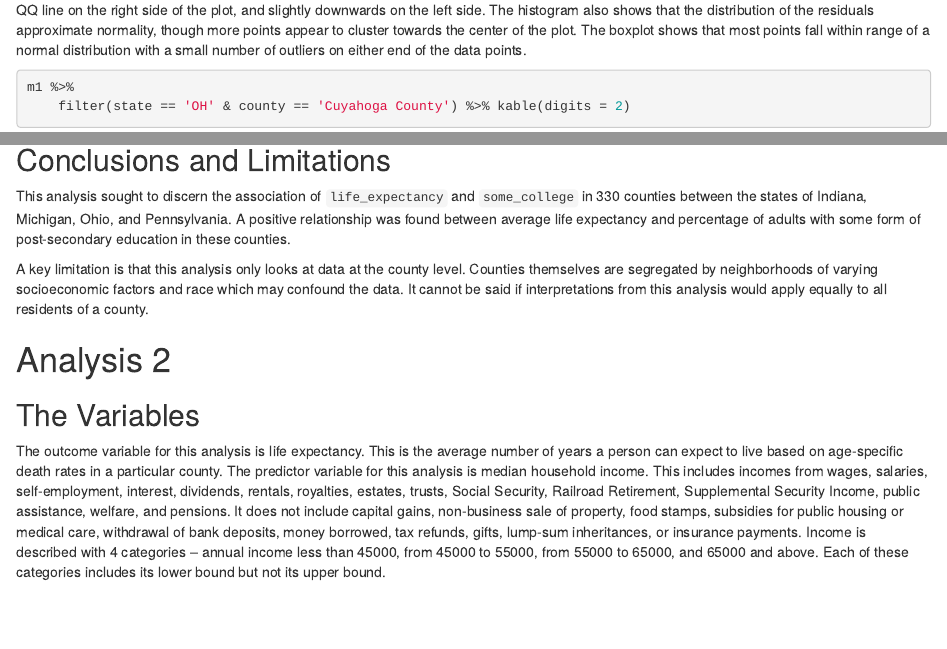
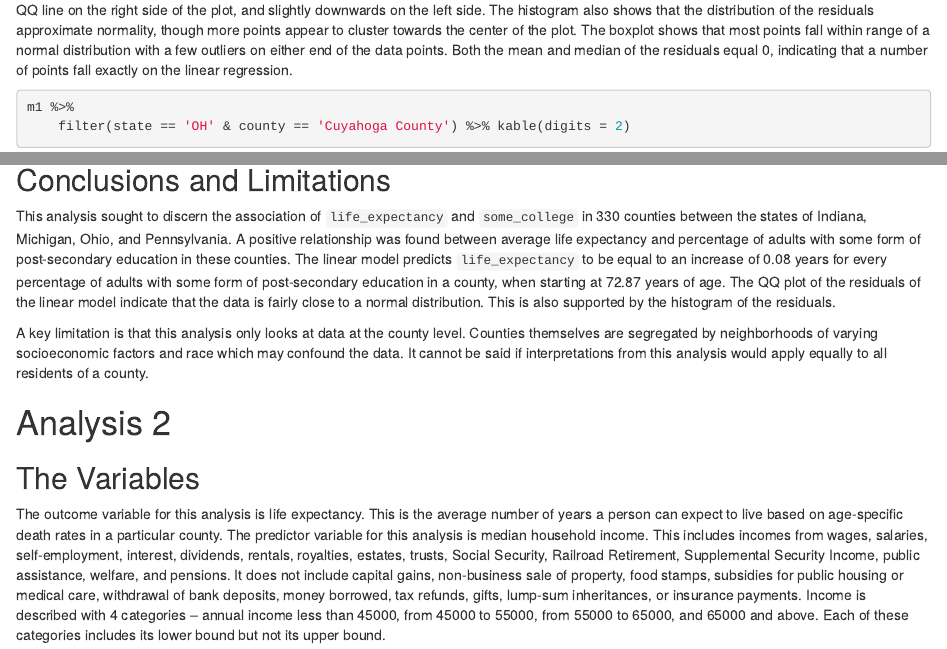
Before and after one commit to longyongx/431-Project-A, an R Markdown document (projectA-proposal-working.rmd): the page in a window 1100 px wide, from 8240 px down, and a second part further down, joined at a grey line. Rendered offline with R 4.5, knitr and Pandoc, with nearby package versions; drawn as R Markdown's standard HTML page in place of the format the file asks for; some code elsewhere in the file could not run offline.

Commit message:
Update projectA-proposal-working.rmd

````diff
--- a/projectA-proposal-working.rmd
+++ b/projectA-proposal-working.rmd
@@ -353,7 +353,7 @@ mosaic::favstats(~ .resid, data = m1) %>% kable(digits = 1)
 
 ```
 
-The QQ plot illustrates a fairly normal distribution with minimal skew. Linearity holds well for the model with a few points curving upwards from the QQ line on the right side of the plot, and slightly downwards on the left side. The histogram also shows that the distribution of the residuals approximate normality, though more points appear to cluster towards the center of the plot. The boxplot shows that most points fall within range of a normal distribution with a small number of outliers on either end of the data points.
+The QQ plot illustrates a fairly normal distribution with minimal skew. Linearity holds well for the model with a few points curving upwards from the QQ line on the right side of the plot, and slightly downwards on the left side. The histogram also shows that the distribution of the residuals approximate normality, though more points appear to cluster towards the center of the plot. The boxplot shows that most points fall within range of a normal distribution with a few outliers on either end of the data points. Both the mean and median of the residuals equal 0, indicating that a number of points fall exactly on the linear regression.
 
 ```{r model_cuyahoga}
 m1 %>%
@@ -371,7 +371,7 @@ This linear model is least successful at predicting `life_expectancy` in Union C
 
 ## Conclusions and Limitations
 
-This analysis sought to discern the association of `life_expectancy` and `some_college` in 330 counties between the states of Indiana, Michigan, Ohio, and Pennsylvania. A positive relationship was found between average life expectancy and percentage of adults with some form of post-secondary education in these counties.
+This analysis sought to discern the association of `life_expectancy` and `some_college` in 330 counties between the states of Indiana, Michigan, Ohio, and Pennsylvania. A positive relationship was found between average life expectancy and percentage of adults with some form of post-secondary education in these counties. The linear model predicts `life_expectancy` to be equal to an increase of 0.08 years for every percentage of adults with some form of post-secondary education in a county, when starting at 72.87 years of age. The QQ plot of the residuals of the linear model indicate that the data is fairly close to a normal distribution. This is also supported by the histogram of the residuals.
 
 A key limitation is that this analysis only looks at data at the county level. Counties themselves are segregated by neighborhoods of varying socioeconomic factors and race which may confound the data. It cannot be said if interpretations from this analysis would apply equally to all residents of a county.
 
````
Also changed, not shown: projectA-proposal-working.rmd (2 more changed lines).
